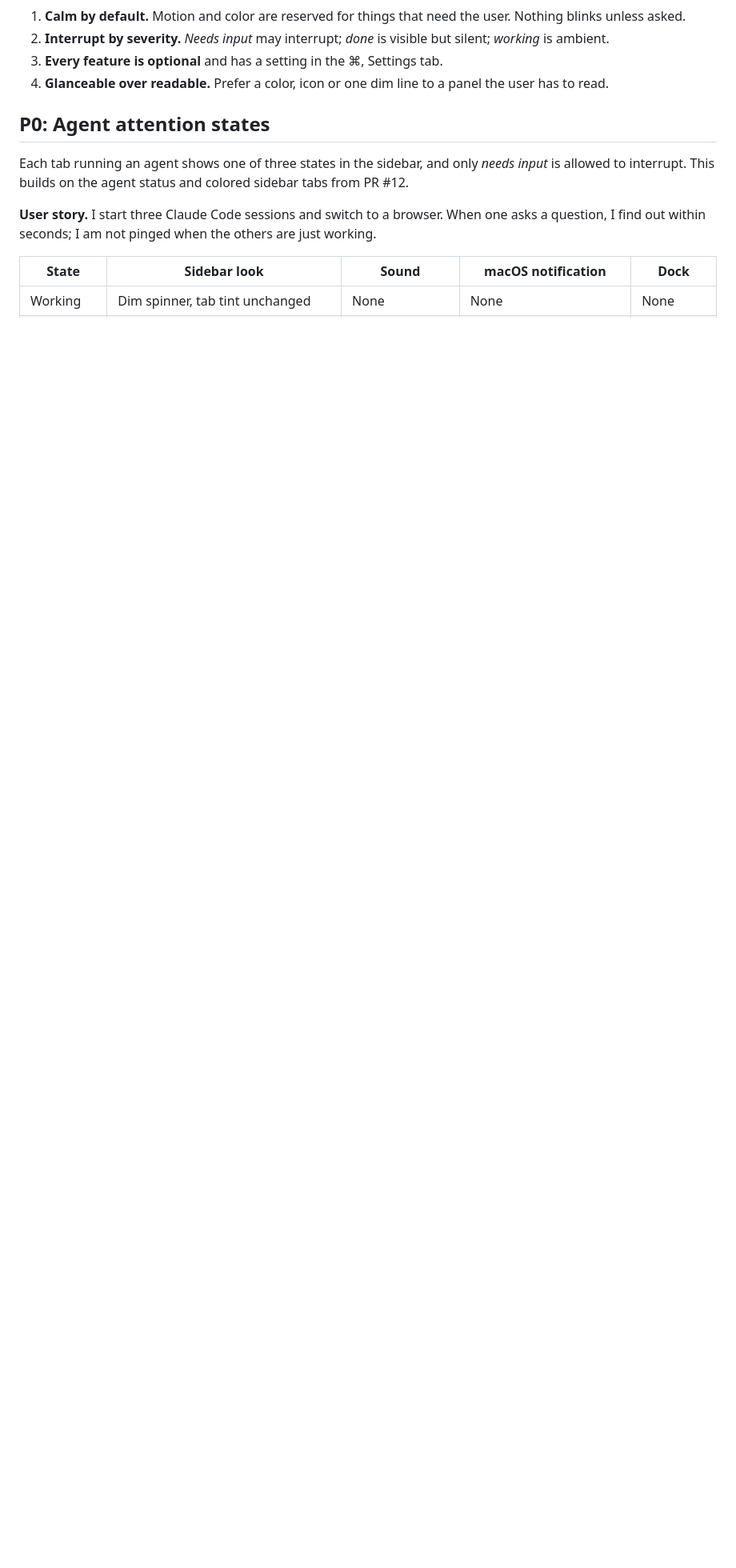
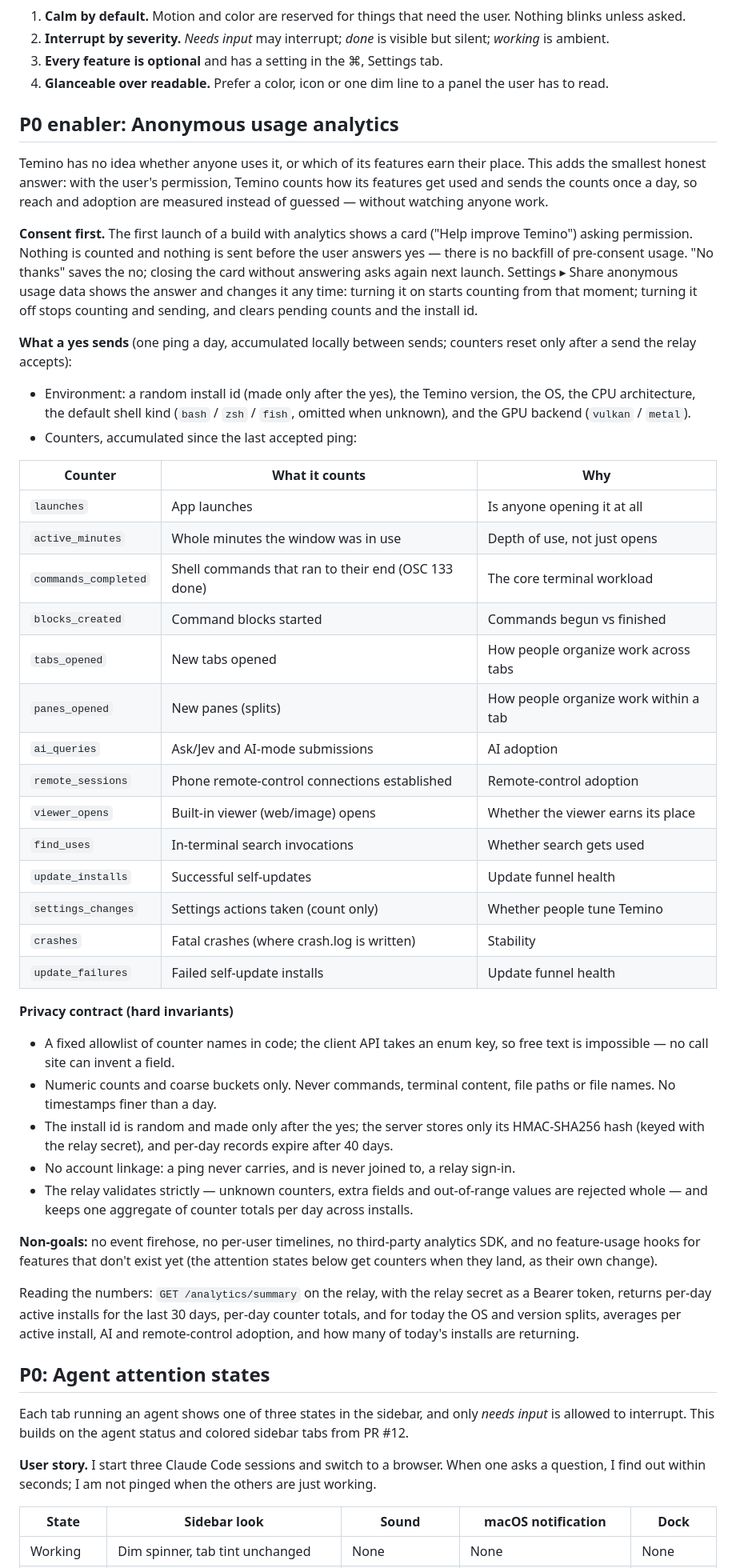
Before and after one commit to bluevisor/temino, a Markdown page: docs/prd-adhd-friendly.md, the part around one of its changes. Shown at 80% size. GitHub-like rendering; blank space fills up the shorter version.

```diff
--- a/docs/prd-adhd-friendly.md
+++ b/docs/prd-adhd-friendly.md
@@ -34,6 +34,46 @@ A terminal with many tabs and AI agents running in parallel is hard on ADHD atte
 2. **Interrupt by severity.** *Needs input* may interrupt; *done* is visible but silent; *working* is ambient.
 3. **Every feature is optional** and has a setting in the ⌘, Settings tab.
 4. **Glanceable over readable.** Prefer a color, icon or one dim line to a panel the user has to read.
+
+## P0 enabler: Anonymous usage analytics
+
+Temino has no idea whether anyone uses it, or which of its features earn their place. This adds the smallest honest answer: with the user's permission, Temino counts how its features get used and sends the counts once a day, so reach and adoption are measured instead of guessed — without watching anyone work.
+
+**Consent first.** The first launch of a build with analytics shows a card ("Help improve Temino") asking permission. Nothing is counted and nothing is sent before the user answers yes — there is no backfill of pre-consent usage. "No thanks" saves the no; closing the card without answering asks again next launch. Settings ▸ Share anonymous usage data shows the answer and changes it any time: turning it on starts counting from that moment; turning it off stops counting and sending, and clears pending counts and the install id.
+
+**What a yes sends** (one ping a day, accumulated locally between sends; counters reset only after a send the relay accepts):
+
+- Environment: a random install id (made only after the yes), the Temino version, the OS, the CPU architecture, the default shell kind (`bash` / `zsh` / `fish`, omitted when unknown), and the GPU backend (`vulkan` / `metal`).
+- Counters, accumulated since the last accepted ping:
+
+| Counter | What it counts | Why |
+| --- | --- | --- |
+| `launches` | App launches | Is anyone opening it at all |
+| `active_minutes` | Whole minutes the window was in use | Depth of use, not just opens |
+| `commands_completed` | Shell commands that ran to their end (OSC 133 done) | The core terminal workload |
+| `blocks_created` | Command blocks started | Commands begun vs finished |
+| `tabs_opened` | New tabs opened | How people organize work across tabs |
+| `panes_opened` | New panes (splits) | How people organize work within a tab |
+| `ai_queries` | Ask/Jev and AI-mode submissions | AI adoption |
+| `remote_sessions` | Phone remote-control connections established | Remote-control adoption |
+| `viewer_opens` | Built-in viewer (web/image) opens | Whether the viewer earns its place |
+| `find_uses` | In-terminal search invocations | Whether search gets used |
+| `update_installs` | Successful self-updates | Update funnel health |
+| `settings_changes` | Settings actions taken (count only) | Whether people tune Temino |
+| `crashes` | Fatal crashes (where crash.log is written) | Stability |
+| `update_failures` | Failed self-update installs | Update funnel health |
+
+**Privacy contract (hard invariants)**
+
+- A fixed allowlist of counter names in code; the client API takes an enum key, so free text is impossible — no call site can invent a field.
+- Numeric counts and coarse buckets only. Never commands, terminal content, file paths or file names. No timestamps finer than a day.
+- The install id is random and made only after the yes; the server stores only its HMAC-SHA256 hash (keyed with the relay secret), and per-day records expire after 40 days.
+- No account linkage: a ping never carries, and is never joined to, a relay sign-in.
+- The relay validates strictly — unknown counters, extra fields and out-of-range values are rejected whole — and keeps one aggregate of counter totals per day across installs.
+
+**Non-goals:** no event firehose, no per-user timelines, no third-party analytics SDK, and no feature-usage hooks for features that don't exist yet (the attention states below get counters when they land, as their own change).
+
+Reading the numbers: `GET /analytics/summary` on the relay, with the relay secret as a Bearer token, returns per-day active installs for the last 30 days, per-day counter totals, and for today the OS and version splits, averages per active install, AI and remote-control adoption, and how many of today's installs are returning.
 
 ## P0: Agent attention states
 
```
Also changed, not shown: other parts of docs/prd-adhd-friendly.md (+16 -6 lines), README.md (+14 -0 lines).
